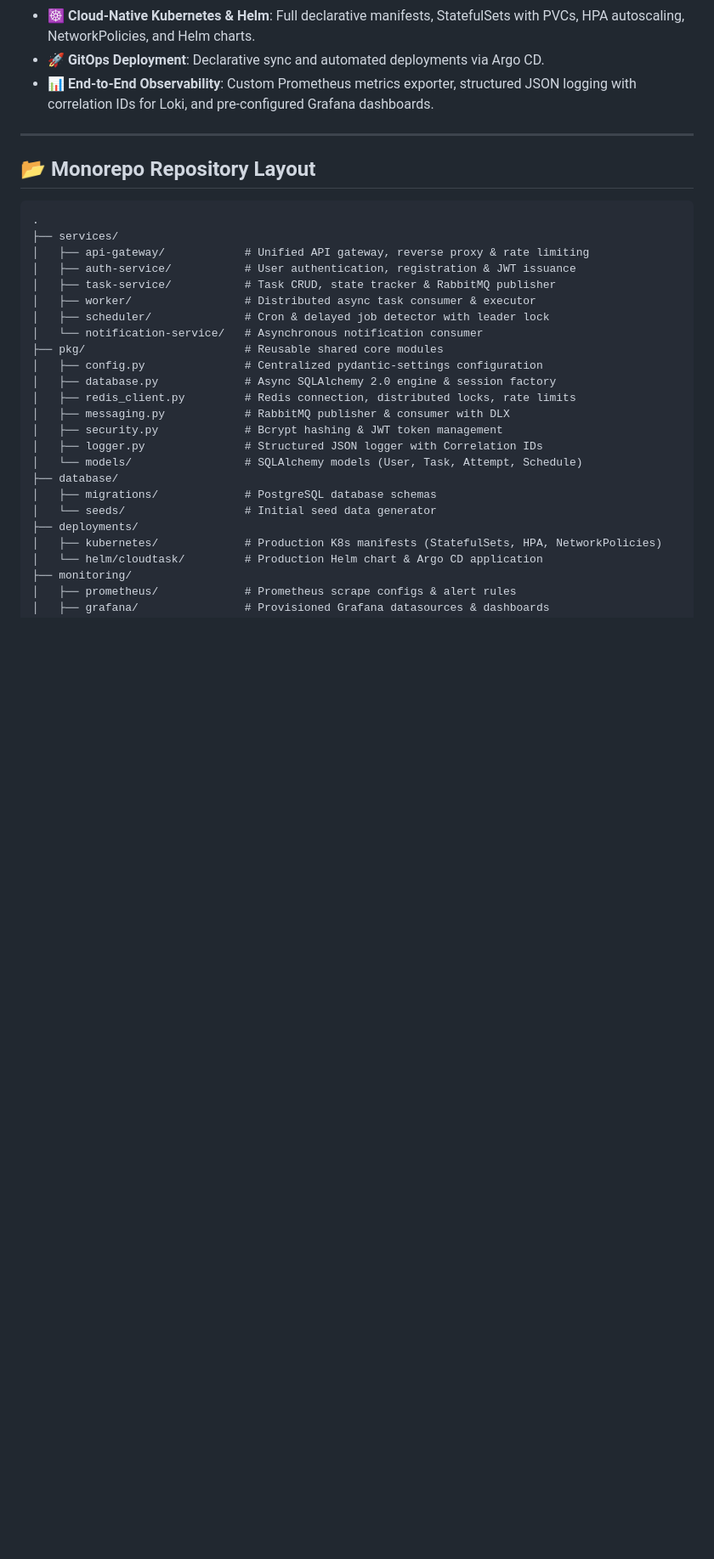
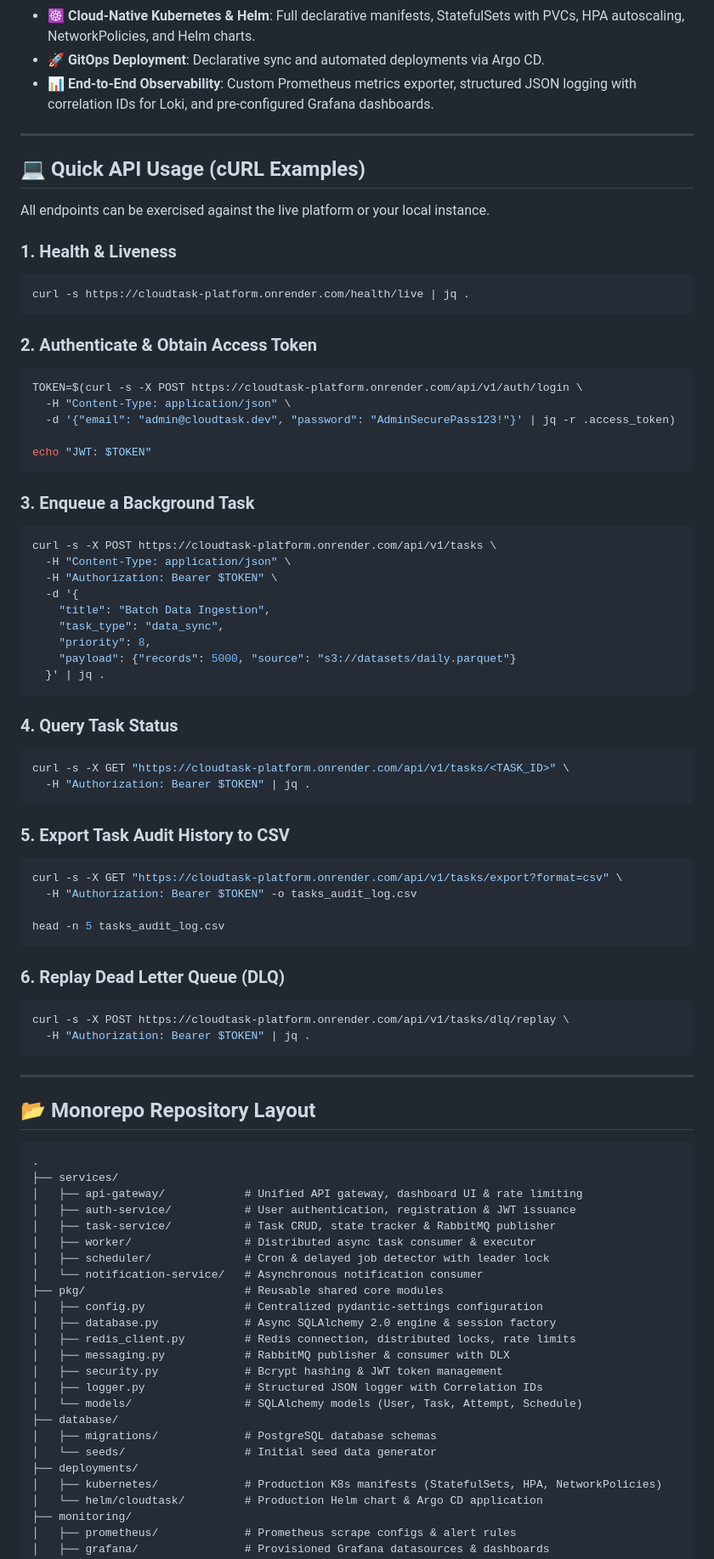
Before and after one commit to venkatnikhil616/CloudForge, a Markdown page: README.md, the part around one of its changes. Shown at 85% size. Drawn GitHub-style; blank space fills up the shorter version.

Commit message:
docs: update README with live deployment, credentials, and dashboard guide

````diff
--- a/README.md
+++ b/README.md
@@ -74,12 +118,65 @@ CloudTask is a high-throughput, distributed asynchronous task orchestration and
 
 ---
 
+## 💻 Quick API Usage (cURL Examples)
+
+All endpoints can be exercised against the live platform or your local instance.
+
+### 1. Health & Liveness
+```bash
+curl -s https://cloudtask-platform.onrender.com/health/live | jq .
+```
+
+### 2. Authenticate & Obtain Access Token
+```bash
+TOKEN=$(curl -s -X POST https://cloudtask-platform.onrender.com/api/v1/auth/login \
+  -H "Content-Type: application/json" \
+  -d '{"email": "admin@cloudtask.dev", "password": "AdminSecurePass123!"}' | jq -r .access_token)
+
+echo "JWT: $TOKEN"
+```
+
+### 3. Enqueue a Background Task
+```bash
+curl -s -X POST https://cloudtask-platform.onrender.com/api/v1/tasks \
+  -H "Content-Type: application/json" \
+  -H "Authorization: Bearer $TOKEN" \
+  -d '{
+    "title": "Batch Data Ingestion",
+    "task_type": "data_sync",
+    "priority": 8,
+    "payload": {"records": 5000, "source": "s3://datasets/daily.parquet"}
+  }' | jq .
+```
+
+### 4. Query Task Status
+```bash
+curl -s -X GET "https://cloudtask-platform.onrender.com/api/v1/tasks/<TASK_ID>" \
+  -H "Authorization: Bearer $TOKEN" | jq .
+```
+
+### 5. Export Task Audit History to CSV
+```bash
+curl -s -X GET "https://cloudtask-platform.onrender.com/api/v1/tasks/export?format=csv" \
+  -H "Authorization: Bearer $TOKEN" -o tasks_audit_log.csv
+
+head -n 5 tasks_audit_log.csv
+```
+
+### 6. Replay Dead Letter Queue (DLQ)
+```bash
+curl -s -X POST https://cloudtask-platform.onrender.com/api/v1/tasks/dlq/replay \
+  -H "Authorization: Bearer $TOKEN" | jq .
+```
+
+---
+
 ## 📂 Monorepo Repository Layout
 
 ```
 .
 ├── services/
-│   ├── api-gateway/            # Unified API gateway, reverse proxy & rate limiting
+│   ├── api-gateway/            # Unified API gateway, dashboard UI & rate limiting
 │   ├── auth-service/           # User authentication, registration & JWT issuance
 │   ├── task-service/           # Task CRUD, state tracker & RabbitMQ publisher
 │   ├── worker/                 # Distributed async task consumer & executor
````
Also changed, not shown: other parts of README.md (+46 -2 lines).
